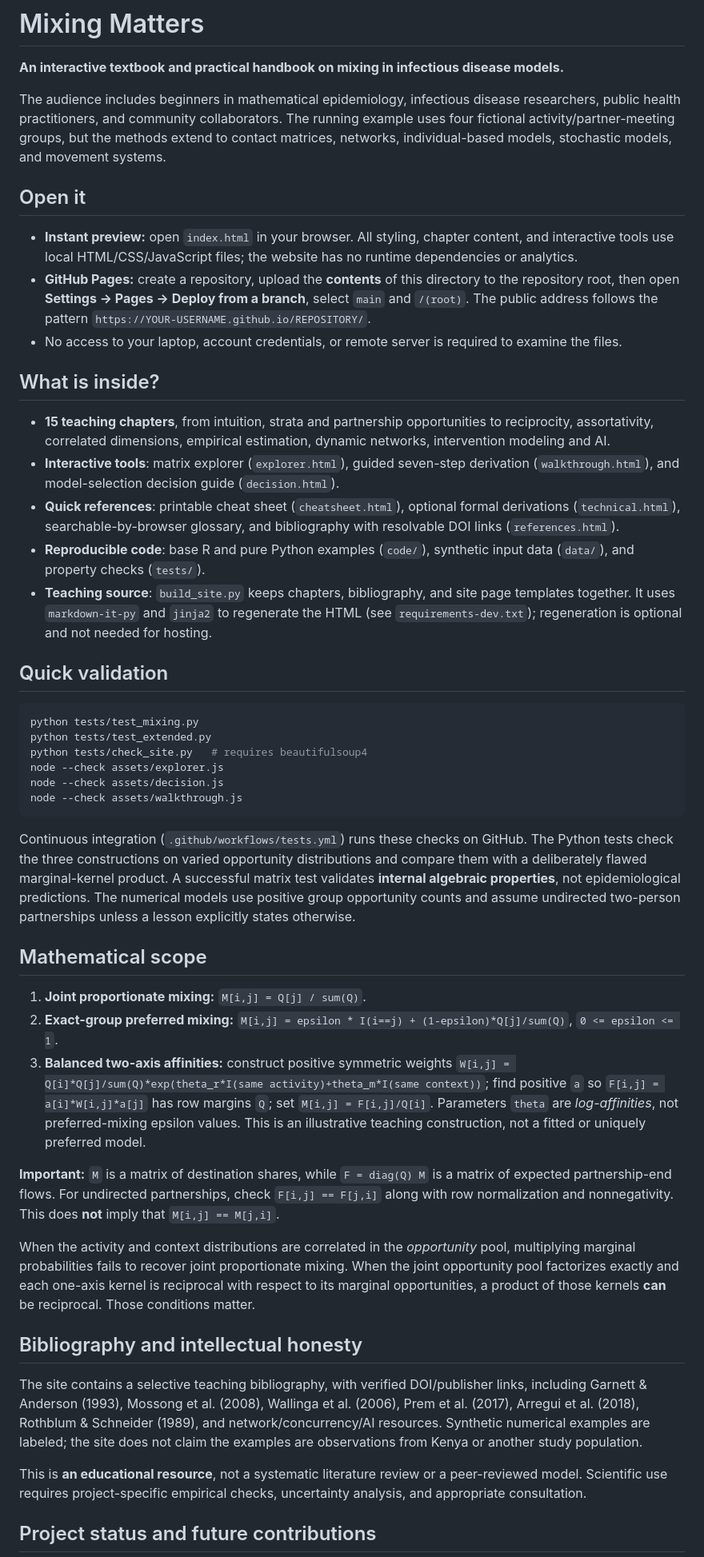
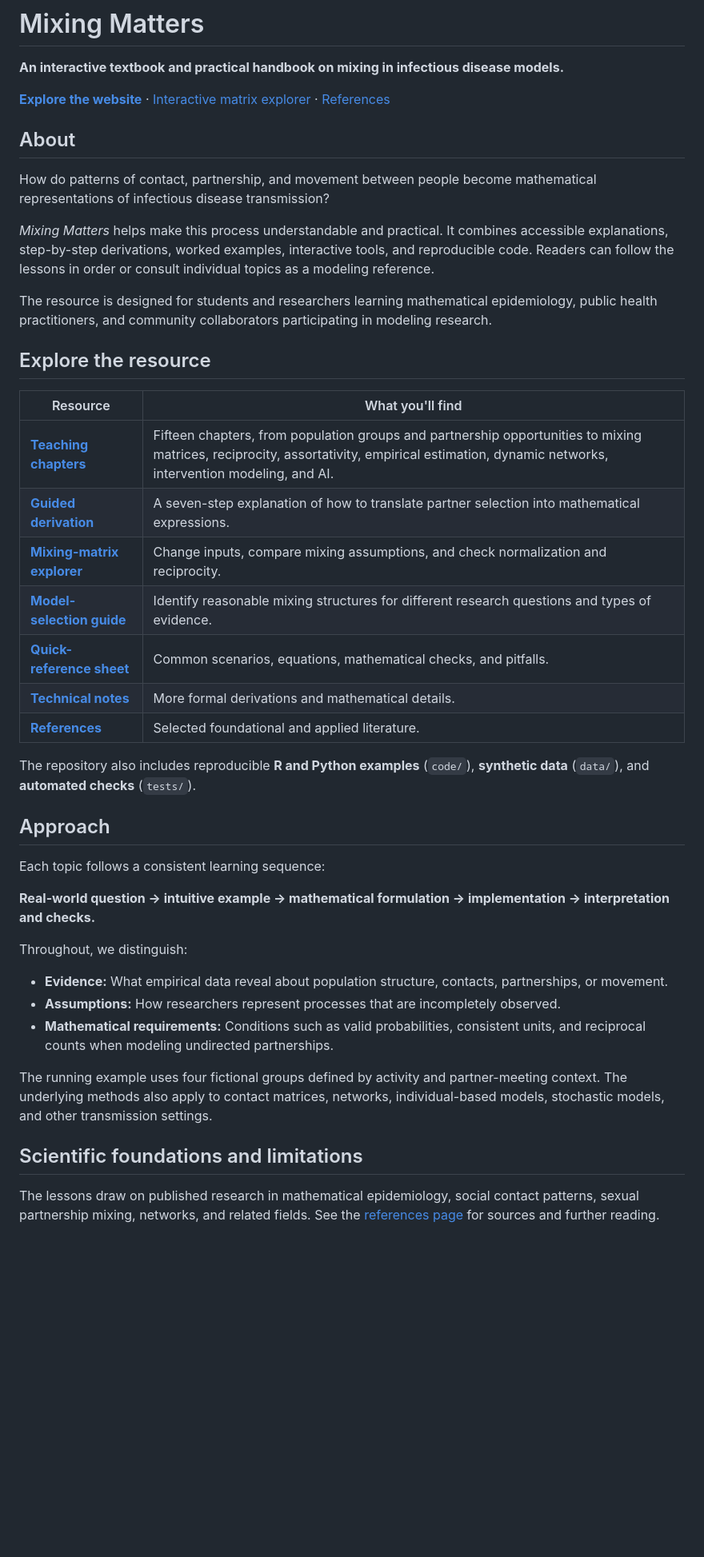
Before and after one commit to ntahmo/mixing-matters, a Markdown page: README.md, the part around one of its changes. Shown at 80% size. GitHub-like rendering; blank space fills up the shorter version.

````diff
--- a/README.md
+++ b/README.md
@@ -2,50 +2,45 @@
 
 **An interactive textbook and practical handbook on mixing in infectious disease models.**
 
-The audience includes beginners in mathematical epidemiology, infectious disease researchers, public health practitioners, and community collaborators. The running example uses four fictional activity/partner-meeting groups, but the methods extend to contact matrices, networks, individual-based models, stochastic models, and movement systems.
+**[Explore the website](https://ntahmo.github.io/mixing-matters/)** · [Interactive matrix explorer](https://ntahmo.github.io/mixing-matters/explorer.html) · [References](https://ntahmo.github.io/mixing-matters/references.html)
 
-## Open it
+## About
 
-- **Instant preview:** open `index.html` in your browser. All styling, chapter content, and interactive tools use local HTML/CSS/JavaScript files; the website has no runtime dependencies or analytics.
-- **GitHub Pages:** create a repository, upload the **contents** of this directory to the repository root, then open **Settings → Pages → Deploy from a branch**, select `main` and `/(root)`. The public address follows the pattern `https://YOUR-USERNAME.github.io/REPOSITORY/`.
-- No access to your laptop, account credentials, or remote server is required to examine the files.
+How do patterns of contact, partnership, and movement between people become mathematical representations of infectious disease transmission?
 
-## What is inside?
+*Mixing Matters* helps make this process understandable and practical. It combines accessible explanations, step-by-step derivations, worked examples, interactive tools, and reproducible code. Readers can follow the lessons in order or consult individual topics as a modeling reference.
 
-- **15 teaching chapters**, from intuition, strata and partnership opportunities to reciprocity, assortativity, correlated dimensions, empirical estimation, dynamic networks, intervention modeling and AI.
-- **Interactive tools**: matrix explorer (`explorer.html`), guided seven-step derivation (`walkthrough.html`), and model-selection decision guide (`decision.html`).
-- **Quick references**: printable cheat sheet (`cheatsheet.html`), optional formal derivations (`technical.html`), searchable-by-browser glossary, and bibliography with resolvable DOI links (`references.html`).
-- **Reproducible code**: base R and pure Python examples (`code/`), synthetic input data (`data/`), and property checks (`tests/`).
-- **Teaching source**: `build_site.py` keeps chapters, bibliography, and site page templates together. It uses `markdown-it-py` and `jinja2` to regenerate the HTML (see `requirements-dev.txt`); regeneration is optional and not needed for hosting.
+The resource is designed for students and researchers learning mathematical epidemiology, public health practitioners, and community collaborators participating in modeling research.
 
-## Quick validation
+## Explore the resource
 
-```bash
-python tests/test_mixing.py
-python tests/test_extended.py
-python tests/check_site.py   # requires beautifulsoup4
-node --check assets/explorer.js
-node --check assets/decision.js
-node --check assets/walkthrough.js
-```
+| Resource | What you'll find |
+| --- | --- |
+| **[Teaching chapters](https://ntahmo.github.io/mixing-matters/)** | Fifteen chapters, from population groups and partnership opportunities to mixing matrices, reciprocity, assortativity, empirical estimation, dynamic networks, intervention modeling, and AI. |
+| **[Guided derivation](https://ntahmo.github.io/mixing-matters/walkthrough.html)** | A seven-step explanation of how to translate partner selection into mathematical expressions. |
+| **[Mixing-matrix explorer](https://ntahmo.github.io/mixing-matters/explorer.html)** | Change inputs, compare mixing assumptions, and check normalization and reciprocity. |
+| **[Model-selection guide](https://ntahmo.github.io/mixing-matters/decision.html)** | Identify reasonable mixing structures for different research questions and types of evidence. |
+| **[Quick-reference sheet](https://ntahmo.github.io/mixing-matters/cheatsheet.html)** | Common scenarios, equations, mathematical checks, and pitfalls. |
+| **[Technical notes](https://ntahmo.github.io/mixing-matters/technical.html)** | More formal derivations and mathematical details. |
+| **[References](https://ntahmo.github.io/mixing-matters/references.html)** | Selected foundational and applied literature. |
 
-Continuous integration (`.github/workflows/tests.yml`) runs these checks on GitHub. The Python tests check the three constructions on varied opportunity distributions and compare them with a deliberately flawed marginal-kernel product. A successful matrix test validates **internal algebraic properties**, not epidemiological predictions. The numerical models use positive group opportunity counts and assume undirected two-person partnerships unless a lesson explicitly states otherwise.
+The repository also includes reproducible **R and Python examples** (`code/`), **synthetic data** (`data/`), and **automated checks** (`tests/`).
 
-## Mathematical scope
+## Approach
 
-1. **Joint proportionate mixing:** `M[i,j] = Q[j] / sum(Q)`.
-2. **Exact-group preferred mixing:** `M[i,j] = epsilon * I(i==j) + (1-epsilon)*Q[j]/sum(Q)`, `0 <= epsilon <= 1`.
-3. **Balanced two-axis affinities:** construct positive symmetric weights `W[i,j] = Q[i]*Q[j]/sum(Q)*exp(theta_r*I(same activity)+theta_m*I(same context))`; find positive `a` so `F[i,j] = a[i]*W[i,j]*a[j]` has row margins `Q`; set `M[i,j] = F[i,j]/Q[i]`. Parameters `theta` are *log-affinities*, not preferred-mixing epsilon values. This is an illustrative teaching construction, not a fitted or uniquely preferred model.
+Each topic follows a consistent learning sequence:
 
-**Important:** `M` is a matrix of destination shares, while `F = diag(Q) M` is a matrix of expected partnership-end flows. For undirected partnerships, check `F[i,j] == F[j,i]` along with row normalization and nonnegativity. This does **not** imply that `M[i,j] == M[j,i]`.
+**Real-world question → intuitive example → mathematical formulation → implementation → interpretation and checks.**
 
-When the activity and context distributions are correlated in the *opportunity* pool, multiplying marginal probabilities fails to recover joint proportionate mixing. When the joint opportunity pool factorizes exactly and each one-axis kernel is reciprocal with respect to its marginal opportunities, a product of those kernels **can** be reciprocal. Those conditions matter.
+Throughout, we distinguish:
 
-## Bibliography and intellectual honesty
+- **Evidence:** What empirical data reveal about population structure, contacts, partnerships, or movement.
+- **Assumptions:** How researchers represent processes that are incompletely observed.
+- **Mathematical requirements:** Conditions such as valid probabilities, consistent units, and reciprocal counts when modeling undirected partnerships.
 
-The site contains a selective teaching bibliography, with verified DOI/publisher links, including Garnett & Anderson (1993), Mossong et al. (2008), Wallinga et al. (2006), Prem et al. (2017), Arregui et al. (2018), Rothblum & Schneider (1989), and network/concurrency/AI resources. Synthetic numerical examples are labeled; the site does not claim the examples are observations from Kenya or another study population.
+The running example uses four fictional groups defined by activity and partner-meeting context. The underlying methods also apply to contact matrices, networks, individual-based models, stochastic models, and other transmission settings.
 
-This is **an educational resource**, not a systematic literature review or a peer-reviewed model. Scientific use requires project-specific empirical checks, uncertainty analysis, and appropriate consultation.
+## Scientific foundations and limitations
 
-## Project status and future contributions
+The lessons draw on published research in mathematical epidemiology, social contact patterns, sexual partnership mixing, networks, and related fields. See the [references page](https://ntahmo.github.io/mixing-matters/references.html) for sources and further reading.
 
````
Also changed, not shown: other parts of README.md (+21 -3 lines).
